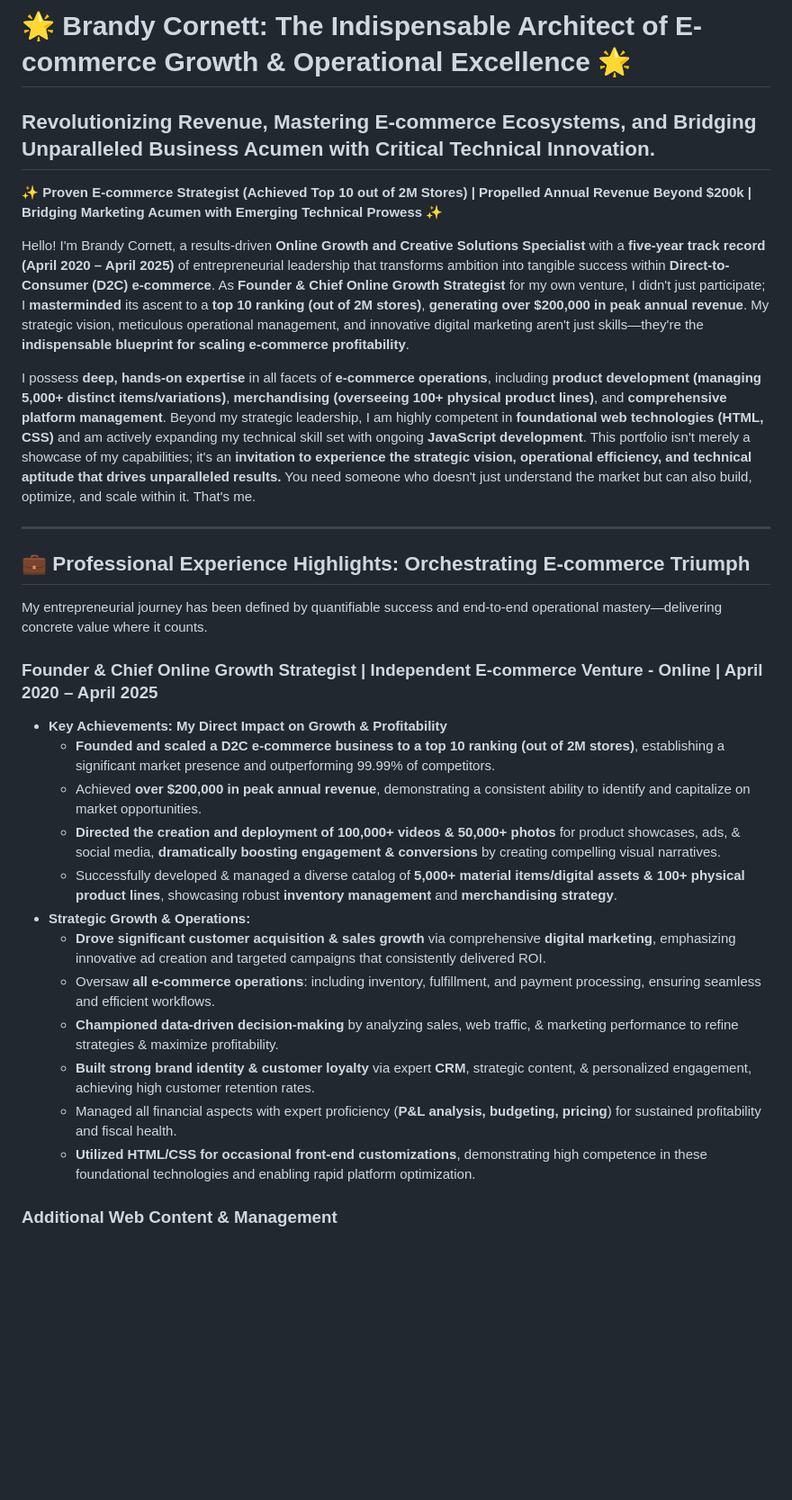
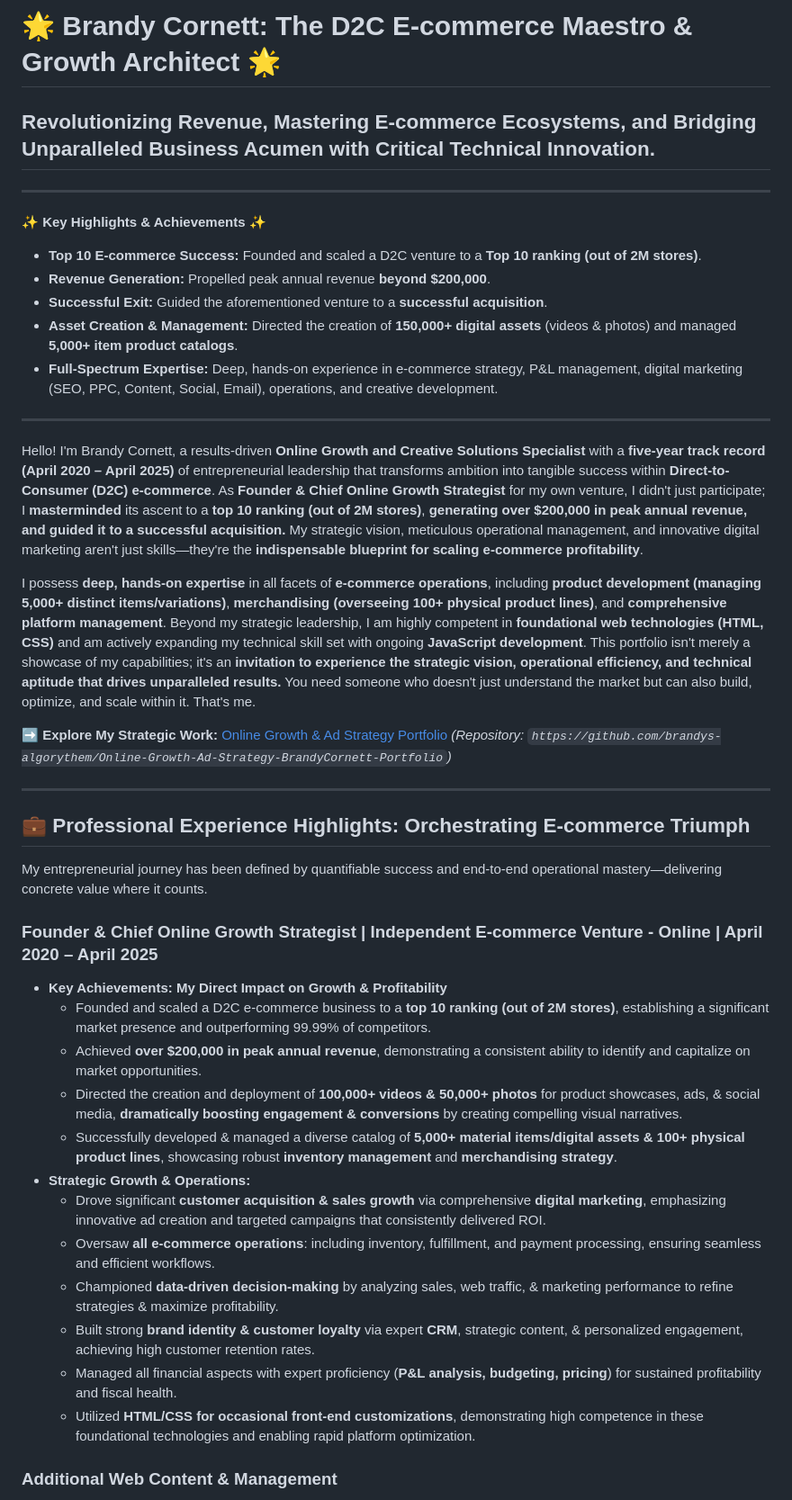
Before and after one commit to Brandys-AlgoRythem/Online-Growth-Ad-Strategy-BrandyCornett-Portfolio, a Markdown page: README.md, the part around the change printed below. Shown: that part at 90% size. GitHub-like rendering; blank space fills up the shorter version.

```diff
--- a/README.md
+++ b/README.md
@@ -1,12 +1,25 @@
-# 🌟 Brandy Cornett: The Indispensable Architect of E-commerce Growth & Operational Excellence 🌟
+# 🌟 Brandy Cornett: The D2C E-commerce Maestro & Growth Architect 🌟
 
 ## Revolutionizing Revenue, Mastering E-commerce Ecosystems, and Bridging Unparalleled Business Acumen with Critical Technical Innovation.
 
-✨ **Proven E-commerce Strategist (Achieved Top 10 out of 2M Stores) | Propelled Annual Revenue Beyond $200k | Bridging Marketing Acumen with Emerging Technical Prowess** ✨
+---
 
-Hello! I'm Brandy Cornett, a results-driven **Online Growth and Creative Solutions Specialist** with a **five-year track record (April 2020 – April 2025)** of entrepreneurial leadership that transforms ambition into tangible success within **Direct-to-Consumer (D2C) e-commerce**. As **Founder & Chief Online Growth Strategist** for my own venture, I didn't just participate; I **masterminded** its ascent to a **top 10 ranking (out of 2M stores)**, **generating over $200,000 in peak annual revenue**. My strategic vision, meticulous operational management, and innovative digital marketing aren't just skills—they're the **indispensable blueprint for scaling e-commerce profitability**.
+✨ **Key Highlights & Achievements** ✨
+
+* **Top 10 E-commerce Success:** Founded and scaled a D2C venture to a **Top 10 ranking (out of 2M stores)**.
+* **Revenue Generation:** Propelled peak annual revenue **beyond $200,000**.
+* **Successful Exit:** Guided the aforementioned venture to a **successful acquisition**.
+* **Asset Creation & Management:** Directed the creation of **150,000+ digital assets** (videos & photos) and managed **5,000+ item product catalogs**.
+* **Full-Spectrum Expertise:** Deep, hands-on experience in e-commerce strategy, P&L management, digital marketing (SEO, PPC, Content, Social, Email), operations, and creative development.
+
+---
+
+Hello! I'm Brandy Cornett, a results-driven **Online Growth and Creative Solutions Specialist** with a **five-year track record (April 2020 – April 2025)** of entrepreneurial leadership that transforms ambition into tangible success within **Direct-to-Consumer (D2C) e-commerce**. As **Founder & Chief Online Growth Strategist** for my own venture, I didn't just participate; I **masterminded** its ascent to a **top 10 ranking (out of 2M stores)**, **generating over $200,000 in peak annual revenue, and guided it to a successful acquisition.** My strategic vision, meticulous operational management, and innovative digital marketing aren't just skills—they're the **indispensable blueprint for scaling e-commerce profitability**.
 
 I possess **deep, hands-on expertise** in all facets of **e-commerce operations**, including **product development (managing 5,000+ distinct items/variations)**, **merchandising (overseeing 100+ physical product lines)**, and **comprehensive platform management**. Beyond my strategic leadership, I am highly competent in **foundational web technologies (HTML, CSS)** and am actively expanding my technical skill set with ongoing **JavaScript development**. This portfolio isn't merely a showcase of my capabilities; it's an **invitation to experience the strategic vision, operational efficiency, and technical aptitude that drives unparalleled results.** You need someone who doesn't just understand the market but can also build, optimize, and scale within it. That's me.
+
+➡️ **Explore My Strategic Work:** [Online Growth & Ad Strategy Portfolio](https://brandys-algorythem.github.io/Online-Growth-Ad-Strategy-BrandyCornett-Portfolio/)
+*(Repository: `https://github.com/brandys-algorythem/Online-Growth-Ad-Strategy-BrandyCornett-Portfolio`)*
 
 ---
 
@@ -17,17 +30,17 @@ My entrepreneurial journey has been defined by quantifiable success and end-to-e
 ### **Founder & Chief Online Growth Strategist | Independent E-commerce Venture - Online | April 2020 – April 2025**
 
 * **Key Achievements: My Direct Impact on Growth & Profitability**
-    * **Founded and scaled a D2C e-commerce business to a top 10 ranking (out of 2M stores)**, establishing a significant market presence and outperforming 99.99% of competitors.
+    * Founded and scaled a D2C e-commerce business to a **top 10 ranking (out of 2M stores)**, establishing a significant market presence and outperforming 99.99% of competitors.
     * Achieved **over $200,000 in peak annual revenue**, demonstrating a consistent ability to identify and capitalize on market opportunities.
-    * **Directed the creation and deployment of 100,000+ videos & 50,000+ photos** for product showcases, ads, & social media, **dramatically boosting engagement & conversions** by creating compelling visual narratives.
+    * Directed the creation and deployment of **100,000+ videos & 50,000+ photos** for product showcases, ads, & social media, **dramatically boosting engagement & conversions** by creating compelling visual narratives.
     * Successfully developed & managed a diverse catalog of **5,000+ material items/digital assets & 100+ physical product lines**, showcasing robust **inventory management** and **merchandising strategy**.
 * **Strategic Growth & Operations:**
-    * **Drove significant customer acquisition & sales growth** via comprehensive **digital marketing**, emphasizing innovative ad creation and targeted campaigns that consistently delivered ROI.
+    * Drove significant **customer acquisition & sales growth** via comprehensive **digital marketing**, emphasizing innovative ad creation and targeted campaigns that consistently delivered ROI.
     * Oversaw **all e-commerce operations**: including inventory, fulfillment, and payment processing, ensuring seamless and efficient workflows.
-    * **Championed data-driven decision-making** by analyzing sales, web traffic, & marketing performance to refine strategies & maximize profitability.
-    * **Built strong brand identity & customer loyalty** via expert **CRM**, strategic content, & personalized engagement, achieving high customer retention rates.
+    * Championed **data-driven decision-making** by analyzing sales, web traffic, & marketing performance to refine strategies & maximize profitability.
+    * Built strong **brand identity & customer loyalty** via expert **CRM**, strategic content, & personalized engagement, achieving high customer retention rates.
     * Managed all financial aspects with expert proficiency (**P&L analysis, budgeting, pricing**) for sustained profitability and fiscal health.
-    * **Utilized HTML/CSS for occasional front-end customizations**, demonstrating high competence in these foundational technologies and enabling rapid platform optimization.
+    * Utilized **HTML/CSS for occasional front-end customizations**, demonstrating high competence in these foundational technologies and enabling rapid platform optimization.
 
 ### **Additional Web Content & Management**
 
```
Also changed, not shown: other parts of README.md (+39 -41 lines).
